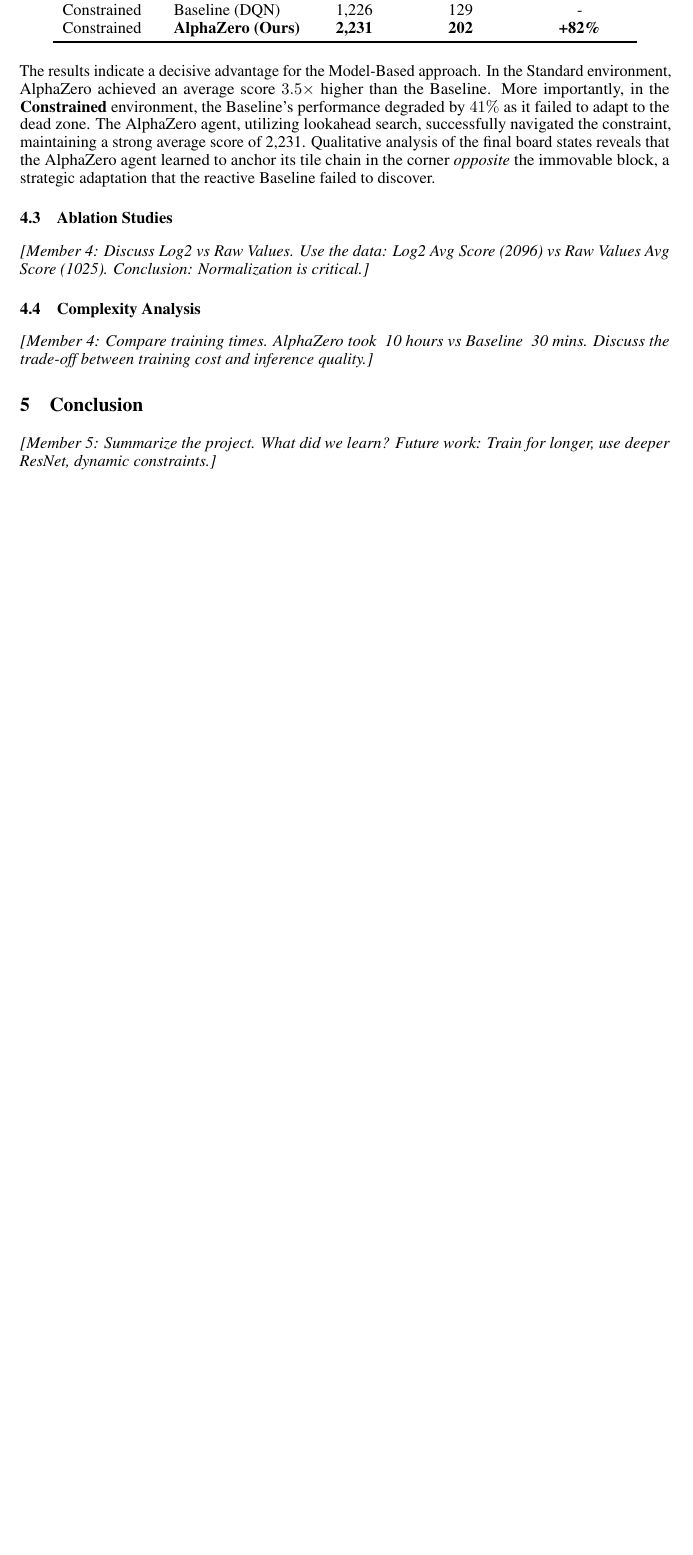
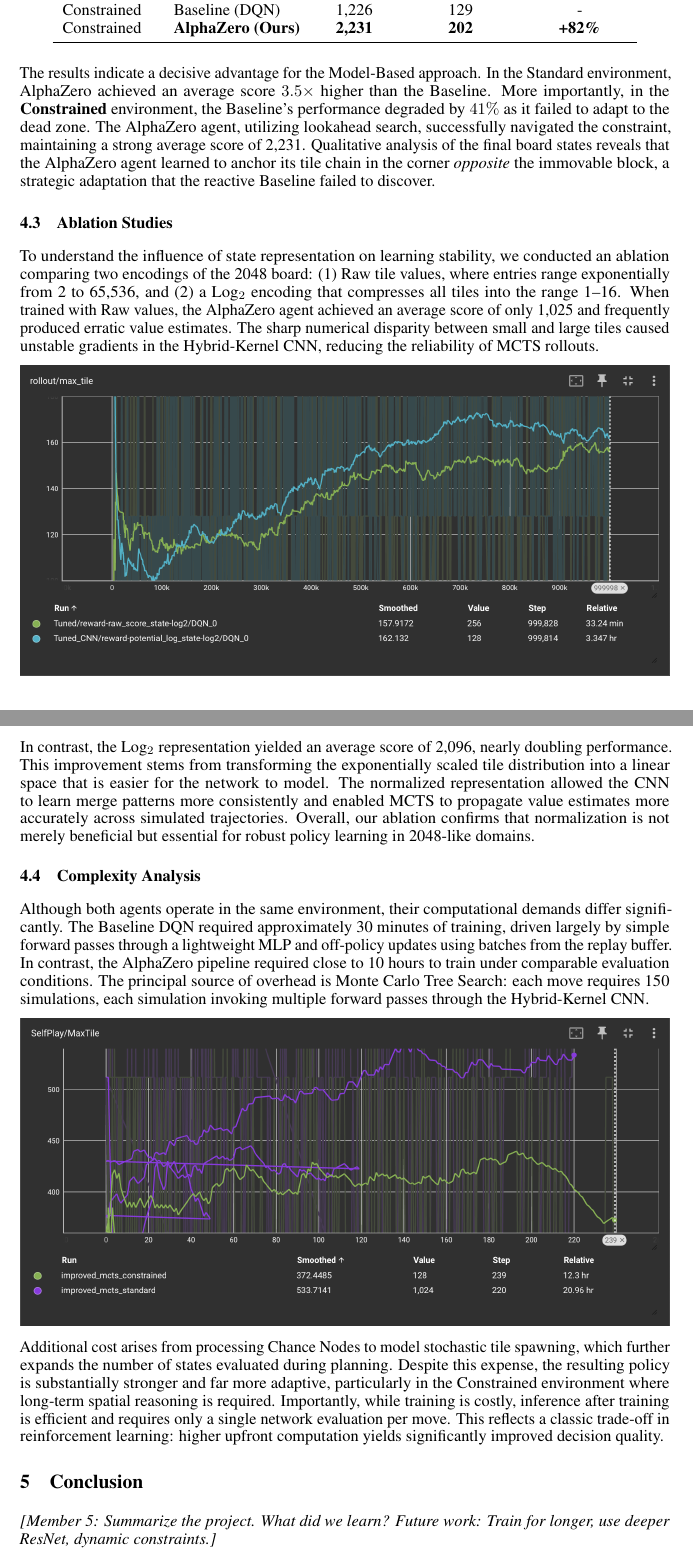
Before and after one commit to meetdudhat/Constrained-2048-RL, a LaTeX paper (report/report.tex): part of page 3 of 3 before the commit and two parts of pages 3 and 4 of 4 after it, the two joined at a grey line, cut so that both start at the same text, the shorter picture padded with empty space. Compiled offline with pdfLaTeX.

Commit message:
Report 4.3 - 4.4 added with image folder

```diff
--- a/report/report.tex
+++ b/report/report.tex
@@ -155,11 +155,24 @@ The results indicate a decisive advantage for the Model-Based approach. In the S
 
 \subsection{Ablation Studies}
 \label{sec:ablation}
-\textit{[Member 4: Discuss Log2 vs Raw Values. Use the data: Log2 Avg Score (2096) vs Raw Values Avg Score (1025). Conclusion: Normalization is critical.]}
+
+
+To understand the influence of state representation on learning stability, we conducted an ablation comparing two encodings of the 2048 board: (1) Raw tile values, where entries range exponentially from 2 to 65{,}536, and (2) a Log$_2$ encoding that compresses all tiles into the range 1--16. When trained with Raw values, the AlphaZero agent achieved an average score of only 1{,}025 and frequently produced erratic value estimates. The sharp numerical disparity between small and large tiles caused unstable gradients in the Hybrid-Kernel CNN, reducing the reliability of MCTS rollouts.
+
+
+\includegraphics[width = 1 \textwidth]{images/raw_vs_log.png}
+
+In contrast, the Log$_2$ representation yielded an average score of 2{,}096, nearly doubling performance. This improvement stems from transforming the exponentially scaled tile distribution into a linear space that is easier for the network to model. The normalized representation allowed the CNN to learn merge patterns more consistently and enabled MCTS to propagate value estimates more accurately across simulated trajectories. Overall, our ablation confirms that normalization is not merely beneficial but essential for robust policy learning in 2048-like domains.
+
 
 \subsection{Complexity Analysis}
-\textit{[Member 4: Compare training times. AlphaZero took ~10 hours vs Baseline ~30 mins. Discuss the trade-off between training cost and inference quality.]}
 
+
+Although both agents operate in the same environment, their computational demands differ significantly. The Baseline DQN required approximately 30 minutes of training, driven largely by simple forward passes through a lightweight MLP and off-policy updates using batches from the replay buffer. In contrast, the AlphaZero pipeline required close to 10 hours to train under comparable evaluation conditions. The principal source of overhead is Monte Carlo Tree Search: each move requires 150 simulations, each simulation invoking multiple forward passes through the Hybrid-Kernel CNN.
+
+\includegraphics[width = 1 \textwidth]{images/tarining_time.png}
+
+Additional cost arises from processing Chance Nodes to model stochastic tile spawning, which further expands the number of states evaluated during planning. Despite this expense, the resulting policy is substantially stronger and far more adaptive, particularly in the Constrained environment where long-term spatial reasoning is required. Importantly, while training is costly, inference after training is efficient and requires only a single network evaluation per move. This reflects a classic trade-off in reinforcement learning: higher upfront computation yields significantly improved decision quality.
 % ==========================================
 % SECTION 5: CONCLUSION
 % ==========================================
```
Also changed, not shown: report/images/raw_vs_log.png (added), report/images/tarining_time.png (added), 3 other files.
